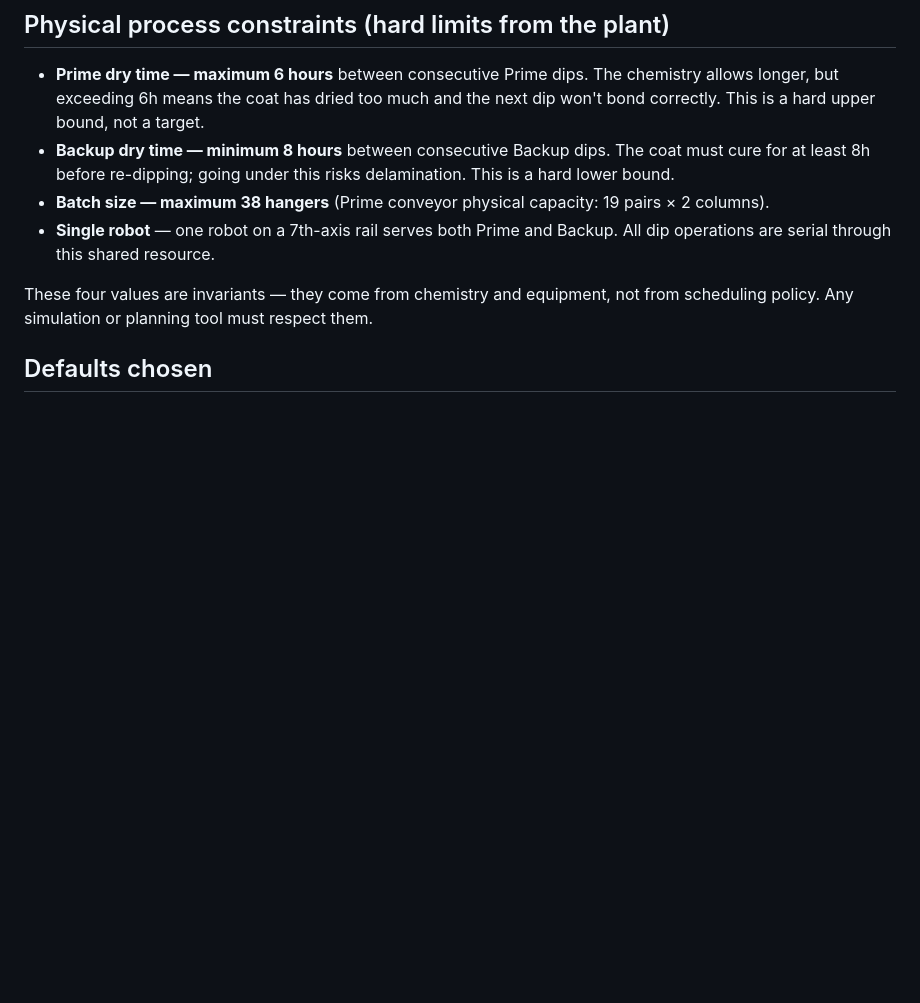
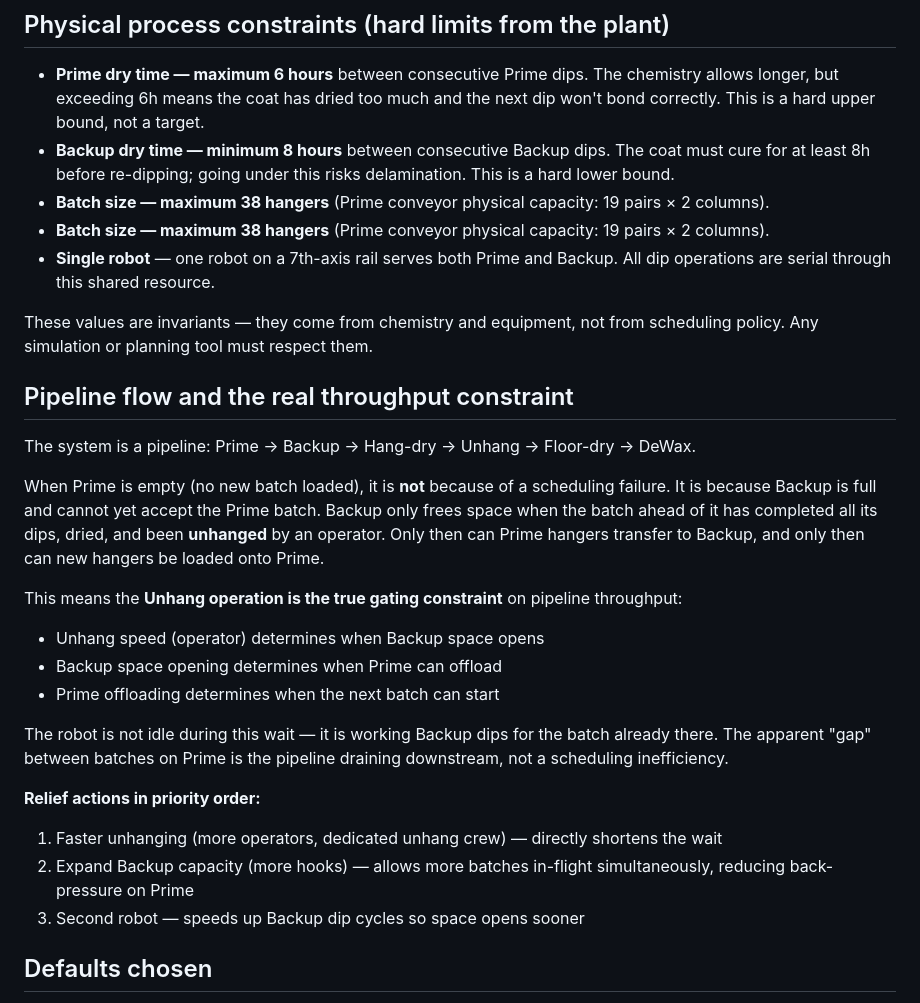
Before and after one commit to shanimosco47-pixel/shellroom, a Markdown page: DECISIONS.md, the part around the change. Rendered like a GitHub page; blank space fills up the shorter version.

Commit message:
Docs: correct constraint #6 — Unhang is the pipeline bottleneck
Previous framing incorrectly labelled the Prime idle gap as a "policy/scheduling"
constraint. In reality: when Prime is empty it's because Backup is full and waiting
for Unhang to free space. The robot is not idle during this time — it's working
Backup dips. Unhang speed (operator-paced) is what directly gates when Backup space
opens → when Prime can offload → when the next batch starts.

Updated DECISIONS.md: new "Pipeline flow and the real throughput constraint" section.
Updated PEER_REVIEW.md: Unhang row flagged as pipeline bottleneck; added explanation
of the back-pressure mechanism under physical constraints.

https://claude.ai/code/session_015Tr2uUB7mAChieEApNvS9v

Co-authored-by: Claude <noreply@anthropic.com>

```diff
--- a/DECISIONS.md
+++ b/DECISIONS.md
@@ -7,9 +7,28 @@ Single-file HTML app. No backend, no build step. All state in `localStorage` und
 - **Prime dry time — maximum 6 hours** between consecutive Prime dips. The chemistry allows longer, but exceeding 6h means the coat has dried too much and the next dip won't bond correctly. This is a hard upper bound, not a target.
 - **Backup dry time — minimum 8 hours** between consecutive Backup dips. The coat must cure for at least 8h before re-dipping; going under this risks delamination. This is a hard lower bound.
 - **Batch size — maximum 38 hangers** (Prime conveyor physical capacity: 19 pairs × 2 columns).
+- **Batch size — maximum 38 hangers** (Prime conveyor physical capacity: 19 pairs × 2 columns).
 - **Single robot** — one robot on a 7th-axis rail serves both Prime and Backup. All dip operations are serial through this shared resource.
 
-These four values are invariants — they come from chemistry and equipment, not from scheduling policy. Any simulation or planning tool must respect them.
+These values are invariants — they come from chemistry and equipment, not from scheduling policy. Any simulation or planning tool must respect them.
+
+## Pipeline flow and the real throughput constraint
+
+The system is a pipeline: Prime → Backup → Hang-dry → Unhang → Floor-dry → DeWax.
+
+When Prime is empty (no new batch loaded), it is **not** because of a scheduling failure. It is because Backup is full and cannot yet accept the Prime batch. Backup only frees space when the batch ahead of it has completed all its dips, dried, and been **unhanged** by an operator. Only then can Prime hangers transfer to Backup, and only then can new hangers be loaded onto Prime.
+
+This means the **Unhang operation is the true gating constraint** on pipeline throughput:
+- Unhang speed (operator) determines when Backup space opens
+- Backup space opening determines when Prime can offload
+- Prime offloading determines when the next batch can start
+
+The robot is not idle during this wait — it is working Backup dips for the batch already there. The apparent "gap" between batches on Prime is the pipeline draining downstream, not a scheduling inefficiency.
+
+**Relief actions in priority order:**
+1. Faster unhanging (more operators, dedicated unhang crew) — directly shortens the wait
+2. Expand Backup capacity (more hooks) — allows more batches in-flight simultaneously, reducing back-pressure on Prime
+3. Second robot — speeds up Backup dip cycles so space opens sooner
 
 ## Defaults chosen
 
```
Also changed, not shown: PEER_REVIEW.md (+4 -1 lines).
